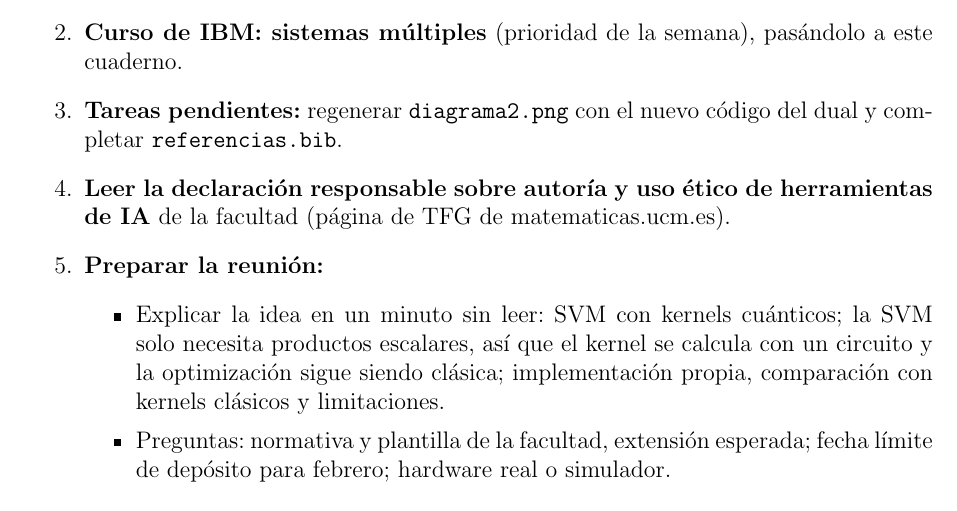
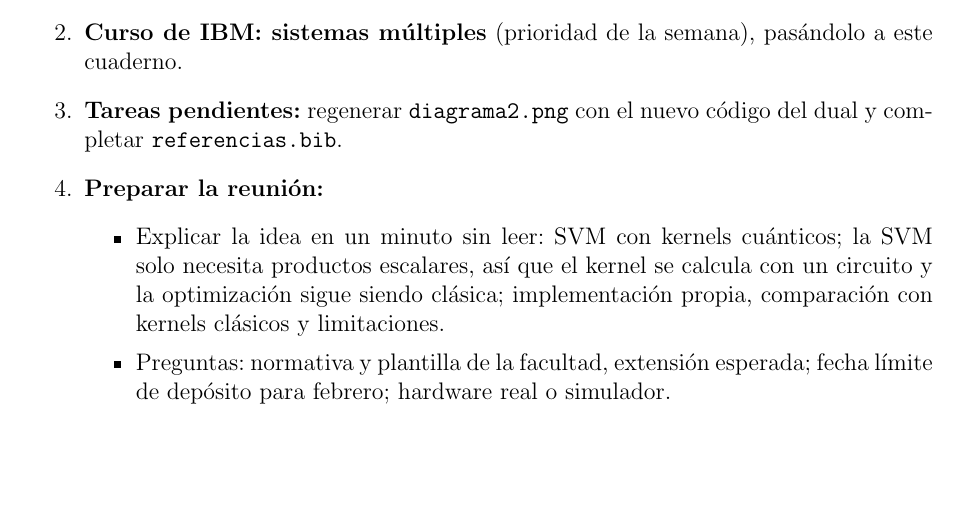
Before and after one commit to eliatorressimon/tfg-qsvm, a LaTeX document (apuntes/cuaderno_tfg/cuaderno_tfg.tex): part of page 6 of 33 before the commit and part of page 6 of 32 after it, cut so that both start at the same text, the shorter picture padded with empty space. Compiled offline with pdfLaTeX.

Commit message:
Mover diagrama.png junto al cuaderno y actualizar la hoja de ruta

```diff
--- a/apuntes/cuaderno_tfg/cuaderno_tfg.tex
+++ b/apuntes/cuaderno_tfg/cuaderno_tfg.tex
@@ -177,7 +177,6 @@ es decir, un producto escalar (de Hilbert--Schmidt) en el espacio de matrices, l
     \item \textbf{Leer el resumen y la introducción de Havlíček et al.} \cite{havlicek2019supervised}. La lectura completa se deja para la Fase 2.
     \item \textbf{Curso de IBM: sistemas múltiples} (prioridad de la semana), pasándolo a este cuaderno.
     \item \textbf{Tareas pendientes:} regenerar \texttt{diagrama2.png} con el nuevo código del dual y completar \texttt{referencias.bib}.
-    \item \textbf{Leer la declaración responsable sobre autoría y uso ético de herramientas de IA} de la facultad (página de TFG de matematicas.ucm.es).
     \item \textbf{Preparar la reunión:}
     \begin{itemize}
         \item Explicar la idea en un minuto sin leer: SVM con kernels cuánticos; la SVM solo necesita productos escalares, así que el kernel se calcula con un circuito y la optimización sigue siendo clásica; implementación propia, comparación con kernels clásicos y limitaciones.
```
Also changed, not shown: apuntes/cuaderno_tfg/diagrama.png (renamed from apuntes/diagrama.png).
